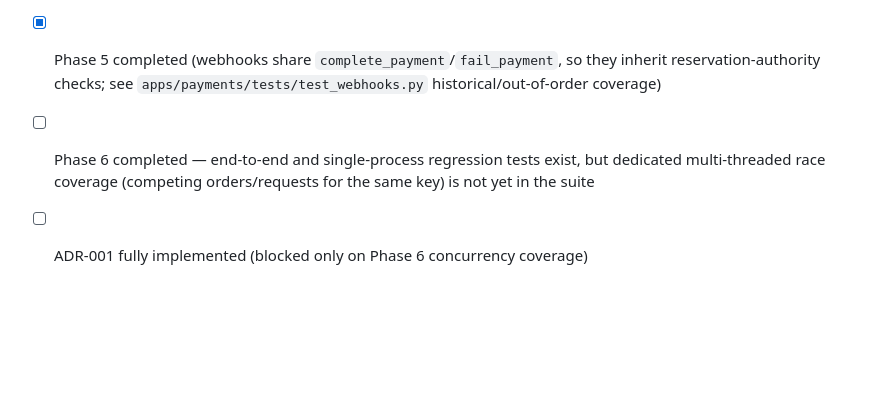
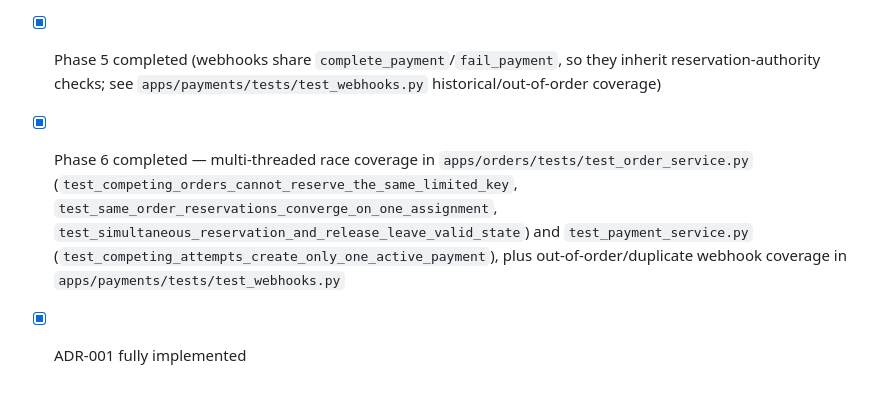
Before and after one commit to vladyslav-fdnk/ludora, a Markdown page: docs/architecture/IMPLEMENTATION_ROADMAP.md, the part around the change. Rendered like a GitHub page; blank space fills up the shorter version.

Commit message:
Correct roadmap checklist: Phase 6 concurrency coverage already exists
The previous checklist update missed existing ThreadPoolExecutor-based
race tests (test_competing_orders_cannot_reserve_the_same_limited_key
and others) because of an overly narrow grep. ADR-001 is fully
implemented.

Co-Authored-By: Claude Sonnet 5 <noreply@anthropic.com>

```diff
--- a/docs/architecture/IMPLEMENTATION_ROADMAP.md
+++ b/docs/architecture/IMPLEMENTATION_ROADMAP.md
@@ -453,8 +453,14 @@ They must preserve the ownership and lifecycle decisions in ADR-001.
 - [x] Phase 5 completed (webhooks share `complete_payment`/`fail_payment`, so
       they inherit reservation-authority checks; see
       `apps/payments/tests/test_webhooks.py` historical/out-of-order coverage)
-- [ ] Phase 6 completed — end-to-end and single-process regression tests exist,
-      but dedicated multi-threaded race coverage (competing orders/requests
-      for the same key) is not yet in the suite
+- [x] Phase 6 completed — multi-threaded race coverage in
+      `apps/orders/tests/test_order_service.py`
+      (`test_competing_orders_cannot_reserve_the_same_limited_key`,
+      `test_same_order_reservations_converge_on_one_assignment`,
+      `test_simultaneous_reservation_and_release_leave_valid_state`) and
+      `test_payment_service.py`
+      (`test_competing_attempts_create_only_one_active_payment`), plus
+      out-of-order/duplicate webhook coverage in
+      `apps/payments/tests/test_webhooks.py`
 
-- [ ] ADR-001 fully implemented (blocked only on Phase 6 concurrency coverage)
+- [x] ADR-001 fully implemented
```
